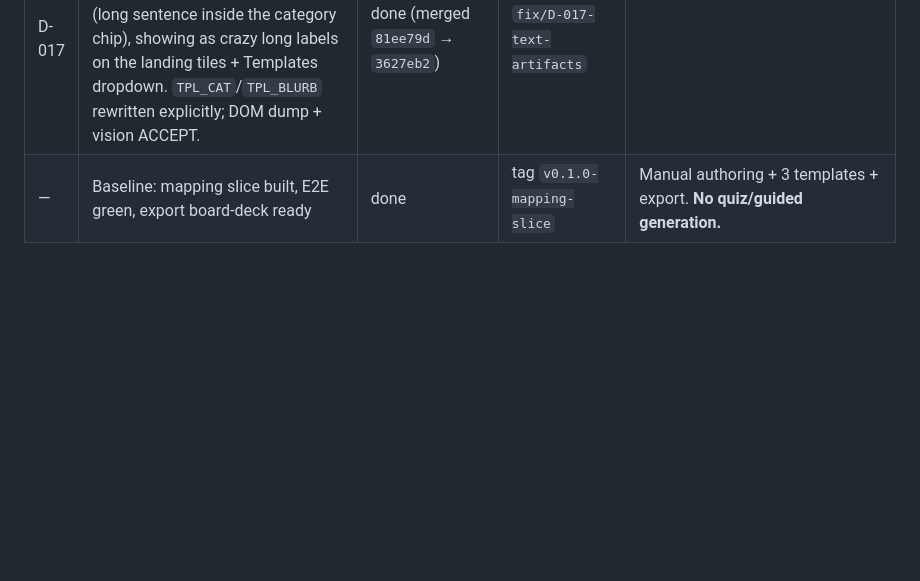
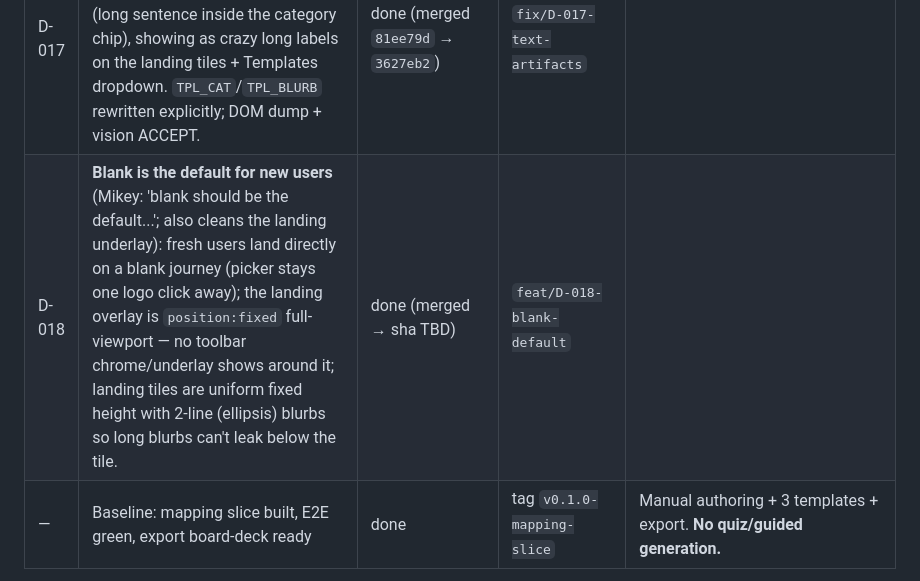
Before and after one commit to TORCWORKS/journeyMap, a Markdown page: DIRECTIVES.md, the part around the change. GitHub-like rendering; blank space fills up the shorter version.

Commit message:
docs(directives): D-018 done — record merge sha in next step

```diff
--- a/DIRECTIVES.md
+++ b/DIRECTIVES.md
@@ -23,6 +23,7 @@ Status values: `open` · `in-progress` · `done` · `deferred` · `rejected` (wi
 | D-015 | **Optimization pass** (pre-publication): removed dead `wrapCount`; dropped commit's dead render param; renderAll pre-indexes cards per stage\|row (O(cards) instead of O(stages×rows×cards) scans); drag hover tracks one cell instead of rescanning all; renderEdges pre-indexes cards+elements. Zero behavior change — gates green; 32-card render ~12ms, ~450-card stress re-render ~65ms worst case. | done (merged `ed254e8` → `5a67be8`) | `chore/D-015-optimization` |
 | D-016 | **Template quality pass** (from `docs/template-review.md`; grounded in how donor-journey maps present — lifecycle funnels, moves management Dunlop/CCS/Blackbaud, event/peer-to-peer/sales cycles): annual 7→6 stages (At risk + Lapsed merged), rhythm lanes to leadership ('Annual rhythm')/planned ('Lifecycle moments')/community ('Seasonal cycle'), 2–4 💡 idea cards per portfolio (fixed ideas pointing at a nonexistent lane), 2–3 suggested metrics each, Method page 'What the templates trace' + framework-naming blurbs, varied gap phrasing. Tests updated idea-aware. | done (merged `7e7b46a` → `f650cfd`) | `feat/D-016-template-quality` |
 | D-017 | **Text-artifact fix**: D-016's blurb update landed in `TPL_CAT` for annual/signature/change-makers (long sentence inside the category chip), showing as crazy long labels on the landing tiles + Templates dropdown. `TPL_CAT`/`TPL_BLURB` rewritten explicitly; DOM dump + vision ACCEPT. | done (merged `81ee79d` → `3627eb2`) | `fix/D-017-text-artifacts` |
+| D-018 | **Blank is the default for new users** (Mikey: 'blank should be the default...'; also cleans the landing underlay): fresh users land directly on a blank journey (picker stays one logo click away); the landing overlay is `position:fixed` full-viewport — no toolbar chrome/underlay shows around it; landing tiles are uniform fixed height with 2-line (ellipsis) blurbs so long blurbs can't leak below the tile. | done (merged → sha TBD) | `feat/D-018-blank-default` |
 | — | Baseline: mapping slice built, E2E green, export board-deck ready | done | tag `v0.1.0-mapping-slice` | Manual authoring + 3 templates + export. **No quiz/guided generation.** | Manual authoring + 3 templates + export. **No quiz/guided generation.** |
 
 ## Resolved
```
